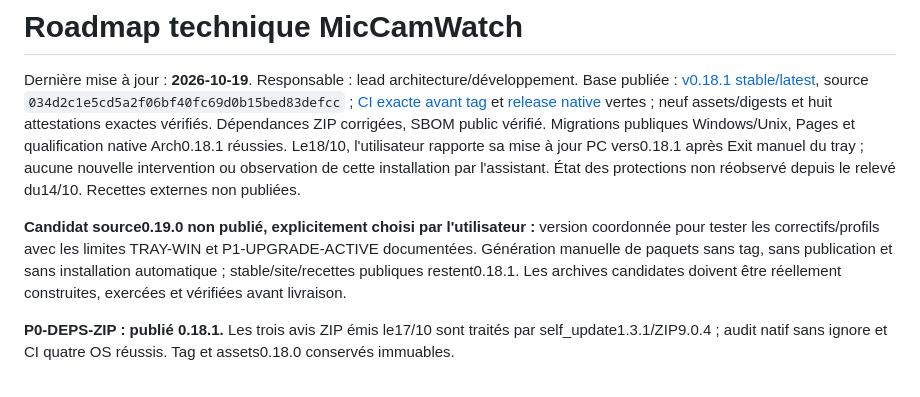
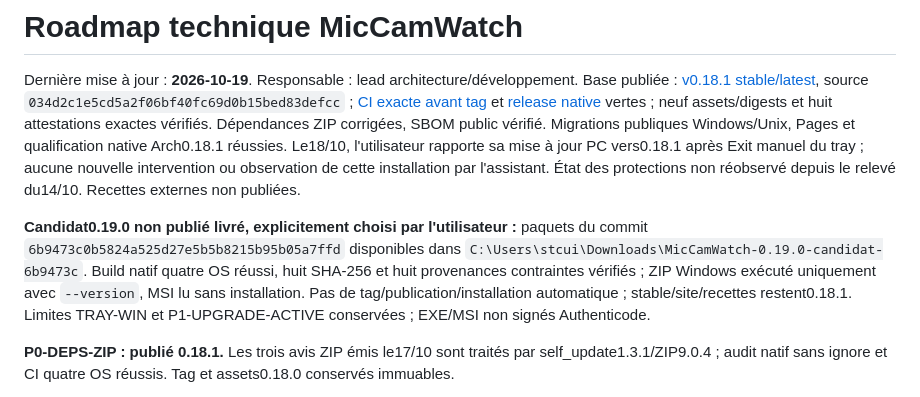
Before and after one commit to Roman-Cuisset/miccamwatch, a Markdown page: docs/ROADMAP.md, the part around one of its changes. Drawn GitHub-style.

Commit message:
docs: record verified unpublished 0.19.0 candidate delivery [skip ci]

```diff
--- a/docs/ROADMAP.md
+++ b/docs/ROADMAP.md
@@ -3,12 +3,13 @@
 Dernière mise à jour : **2026-10-19**. Responsable : lead architecture/développement.
 Base publiée : [v0.18.1 stable/latest](https://github.com/Roman-Cuisset/miccamwatch/releases/tag/v0.18.1), source `034d2c1e5cd5a2f06bf40fc69d0b15bed83defcc` ; [CI exacte avant tag](https://github.com/Roman-Cuisset/miccamwatch/actions/runs/39027055886) et [release native](https://github.com/Roman-Cuisset/miccamwatch/actions/runs/39028452282) vertes ; neuf assets/digests et huit attestations exactes vérifiés. Dépendances ZIP corrigées, SBOM public vérifié. Migrations publiques Windows/Unix, Pages et qualification native Arch0.18.1 réussies. Le18/10, l'utilisateur rapporte sa mise à jour PC vers0.18.1 après Exit manuel du tray ; aucune nouvelle intervention ou observation de cette installation par l'assistant. État des protections non réobservé depuis le relevé du14/10. Recettes externes non publiées.
 
-**Candidat source0.19.0 non publié, explicitement choisi par l'utilisateur :**
-version coordonnée pour tester les correctifs/profils avec les limites
-TRAY-WIN et P1-UPGRADE-ACTIVE documentées. Génération manuelle de paquets sans
-tag, sans publication et sans installation automatique ; stable/site/recettes
-publiques restent0.18.1. Les archives candidates doivent être réellement
-construites, exercées et vérifiées avant livraison.
+**Candidat0.19.0 non publié livré, explicitement choisi par l'utilisateur :**
+paquets du commit `6b9473c0b5824a525d27e5b5b8215b95b05a7ffd` disponibles dans
+`C:\Users\stcui\Downloads\MicCamWatch-0.19.0-candidat-6b9473c`.
+Build natif quatre OS réussi, huit SHA-256 et huit provenances contraintes
+vérifiés ; ZIP Windows exécuté uniquement avec `--version`, MSI lu sans installation.
+Pas de tag/publication/installation automatique ; stable/site/recettes restent0.18.1.
+Limites TRAY-WIN et P1-UPGRADE-ACTIVE conservées ; EXE/MSI non signés Authenticode.
 
 **P0-DEPS-ZIP : publié 0.18.1.** Les trois avis ZIP émis le17/10 sont traités par self_update1.3.1/ZIP9.0.4 ; audit natif sans ignore et CI quatre OS réussis. Tag et assets0.18.0 conservés immuables.
 
```
Also changed, not shown: other parts of docs/ROADMAP.md (+3 -0 lines).
